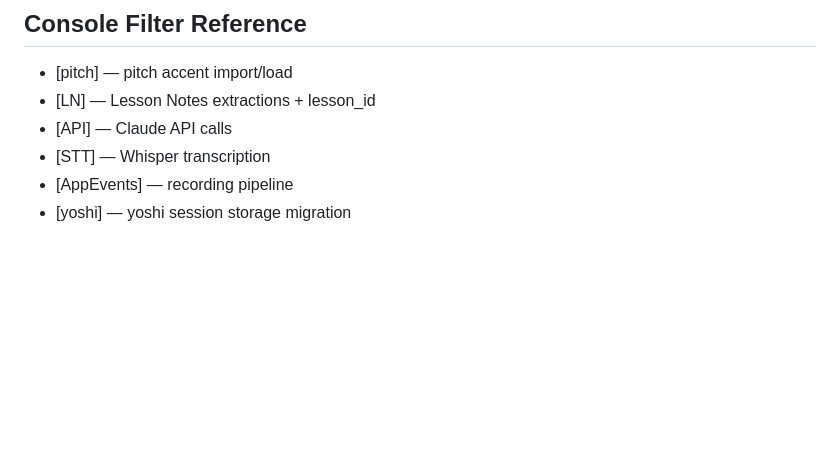
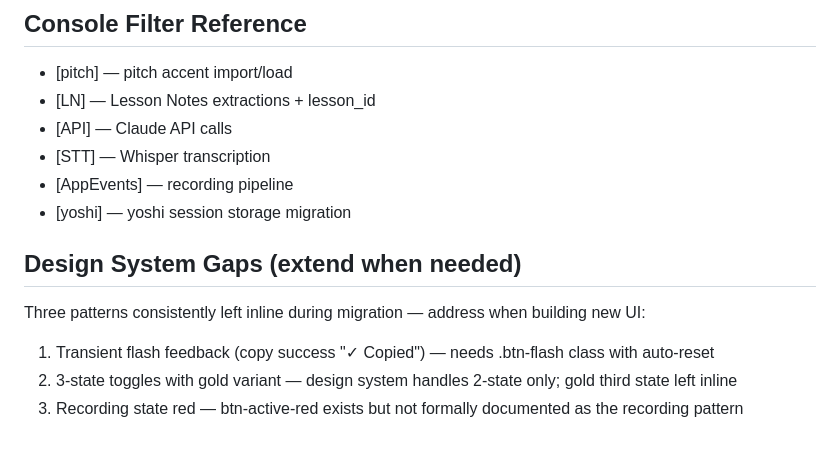
Before and after one commit to jpstudioyoshi/jpstudio, a Markdown page: context-session.md, the part around the change. Rendered like a GitHub page; blank space fills up the shorter version.

Commit message:
session 12 complete — inline style migration done

```diff
--- a/context-session.md
+++ b/context-session.md
@@ -193,3 +193,9 @@ Access: window.pitchAPI.lookup(kanji, reading)
 - [STT] — Whisper transcription
 - [AppEvents] — recording pipeline
 - [yoshi] — yoshi session storage migration
+
+## Design System Gaps (extend when needed)
+Three patterns consistently left inline during migration — address when building new UI:
+1. Transient flash feedback (copy success "✓ Copied") — needs .btn-flash class with auto-reset
+2. 3-state toggles with gold variant — design system handles 2-state only; gold third state left inline
+3. Recording state red — btn-active-red exists but not formally documented as the recording pattern
```
